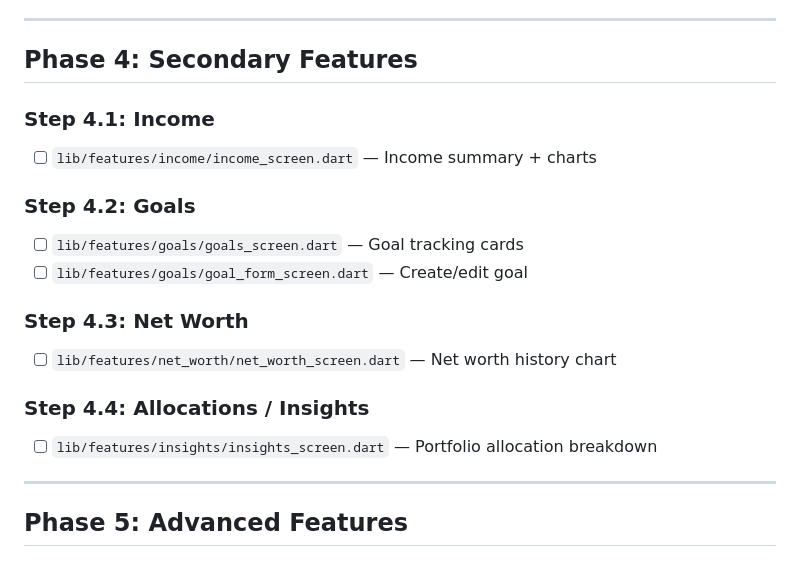
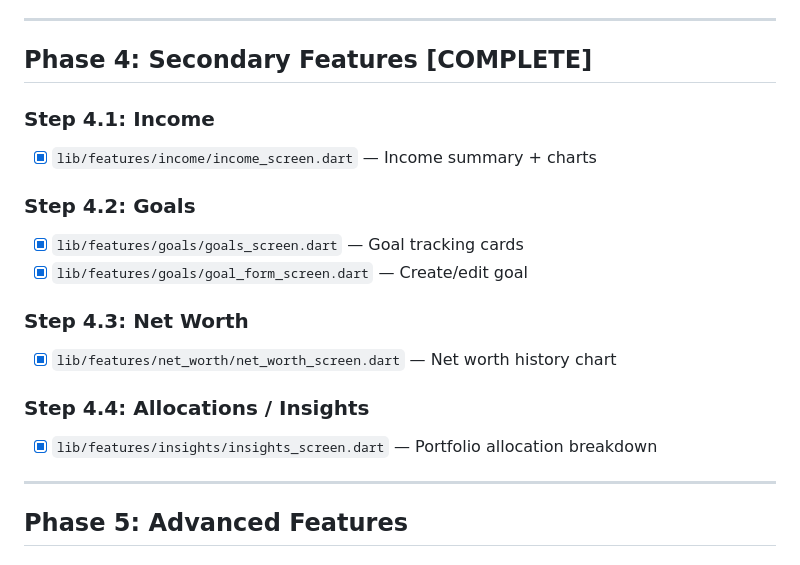
Before and after one commit to denysvitali/wealthfolio_flutter, a Markdown page: ROADMAP.md, the part around the change. GitHub-like rendering.

Commit message:
Update ROADMAP.md: mark Phase 4 as complete
Co-Authored-By: Claude Opus 4.6 <noreply@anthropic.com>

```diff
--- a/ROADMAP.md
+++ b/ROADMAP.md
@@ -120,20 +120,20 @@ Matching the Wealthfolio React frontend:
 
 ---
 
-## Phase 4: Secondary Features
+## Phase 4: Secondary Features [COMPLETE]
 
 ### Step 4.1: Income
-- [ ] `lib/features/income/income_screen.dart` — Income summary + charts
+- [x] `lib/features/income/income_screen.dart` — Income summary + charts
 
 ### Step 4.2: Goals
-- [ ] `lib/features/goals/goals_screen.dart` — Goal tracking cards
-- [ ] `lib/features/goals/goal_form_screen.dart` — Create/edit goal
+- [x] `lib/features/goals/goals_screen.dart` — Goal tracking cards
+- [x] `lib/features/goals/goal_form_screen.dart` — Create/edit goal
 
 ### Step 4.3: Net Worth
-- [ ] `lib/features/net_worth/net_worth_screen.dart` — Net worth history chart
+- [x] `lib/features/net_worth/net_worth_screen.dart` — Net worth history chart
 
 ### Step 4.4: Allocations / Insights
-- [ ] `lib/features/insights/insights_screen.dart` — Portfolio allocation breakdown
+- [x] `lib/features/insights/insights_screen.dart` — Portfolio allocation breakdown
 
 ---
 
```
